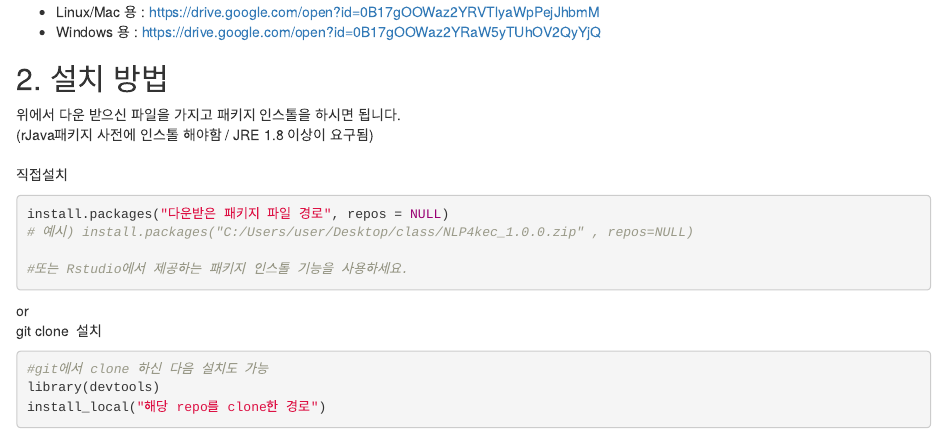
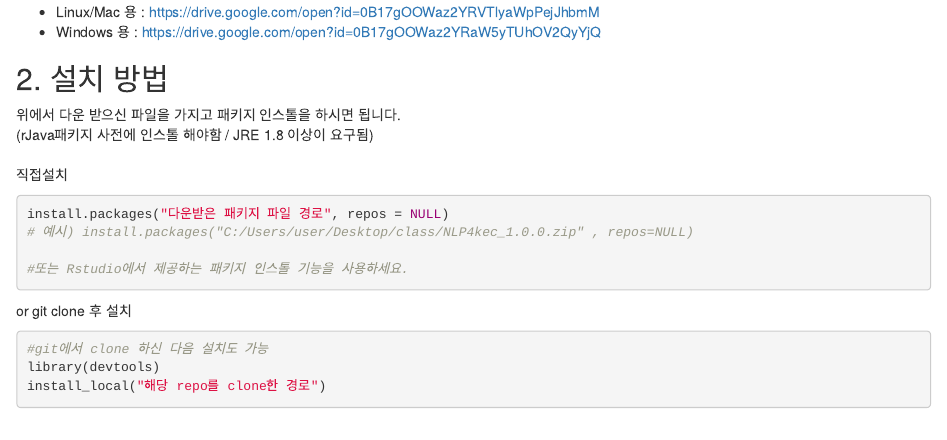
Before and after one commit to NamyounKim/NLP4kec, an R Markdown document (README.Rmd): the page in a window 1100 px wide, from 200 px down. Rendered offline with R 4.5, knitr and Pandoc, with nearby package versions; some code elsewhere in the file could not run offline.

Commit message:
Update README.Rmd

````diff
--- a/README.Rmd
+++ b/README.Rmd
@@ -15,15 +15,14 @@
 
 ## 2. 설치 방법
 위에서 다운 받으신 파일을 가지고 패키지 인스톨을 하시면 됩니다. <br>(rJava패키지 사전에 인스톨 해야함 / JRE 1.8 이상이 요구됨)
-<br><br>직접설치
+<br><br> 직접설치
 ```{r}
 install.packages("다운받은 패키지 파일 경로", repos = NULL)
 # 예시) install.packages("C:/Users/user/Desktop/class/NLP4kec_1.0.0.zip" , repos=NULL)
 
 #또는 Rstudio에서 제공하는 패키지 인스톨 기능을 사용하세요.
 ```
-or
-<BR>git clone  설치
+or git clone 후 설치
 ```{bash}
 #git에서 clone 하신 다음 설치도 가능
 library(devtools)
````
